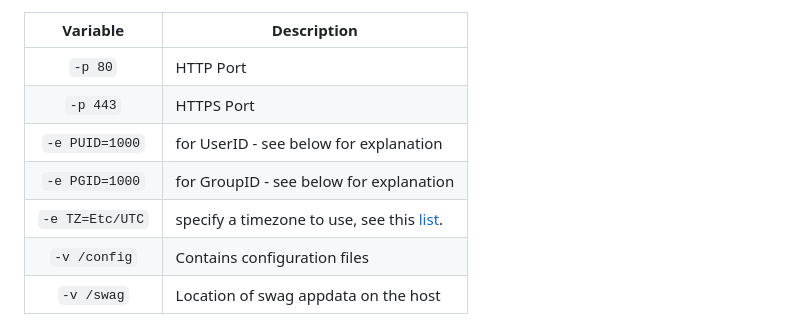
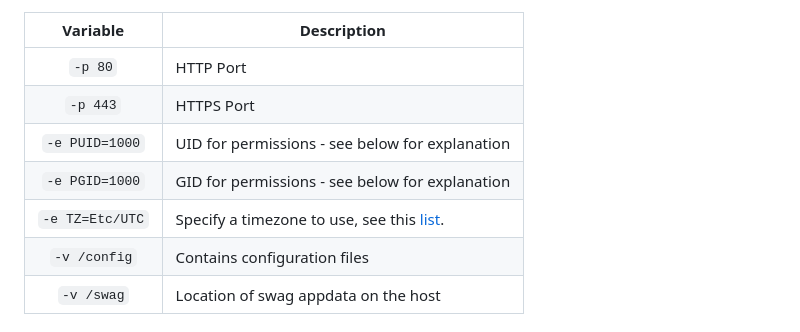
Before and after one commit to imagegenius/docker-maintenance, a Markdown page: README.md, the part around the change. GitHub-like rendering.

Commit message:
Bot Updating Templated Files

```diff
--- a/README.md
+++ b/README.md
@@ -84,9 +84,9 @@ To configure the container, pass variables at runtime using the format `<externa
 | :----: | --- |
 | `-p 80` | HTTP Port |
 | `-p 443` | HTTPS Port |
-| `-e PUID=1000` | for UserID - see below for explanation |
-| `-e PGID=1000` | for GroupID - see below for explanation |
-| `-e TZ=Etc/UTC` | specify a timezone to use, see this [list](https://en.wikipedia.org/wiki/List_of_tz_database_time_zones#List). |
+| `-e PUID=1000` | UID for permissions - see below for explanation |
+| `-e PGID=1000` | GID for permissions - see below for explanation |
+| `-e TZ=Etc/UTC` | Specify a timezone to use, see this [list](https://en.wikipedia.org/wiki/List_of_tz_database_time_zones#List). |
 | `-v /config` | Contains configuration files |
 | `-v /swag` | Location of swag appdata on the host |
 
```
